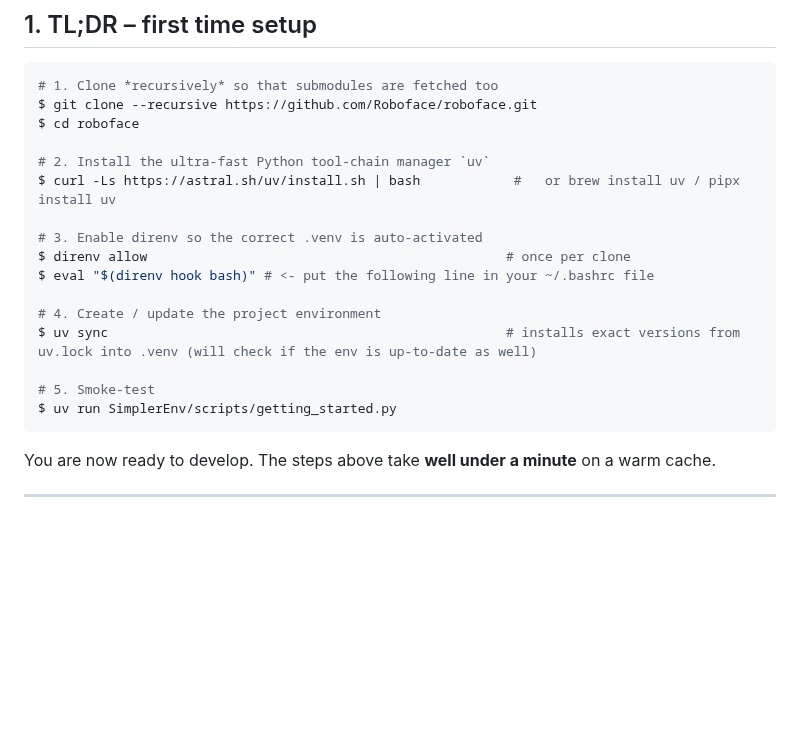
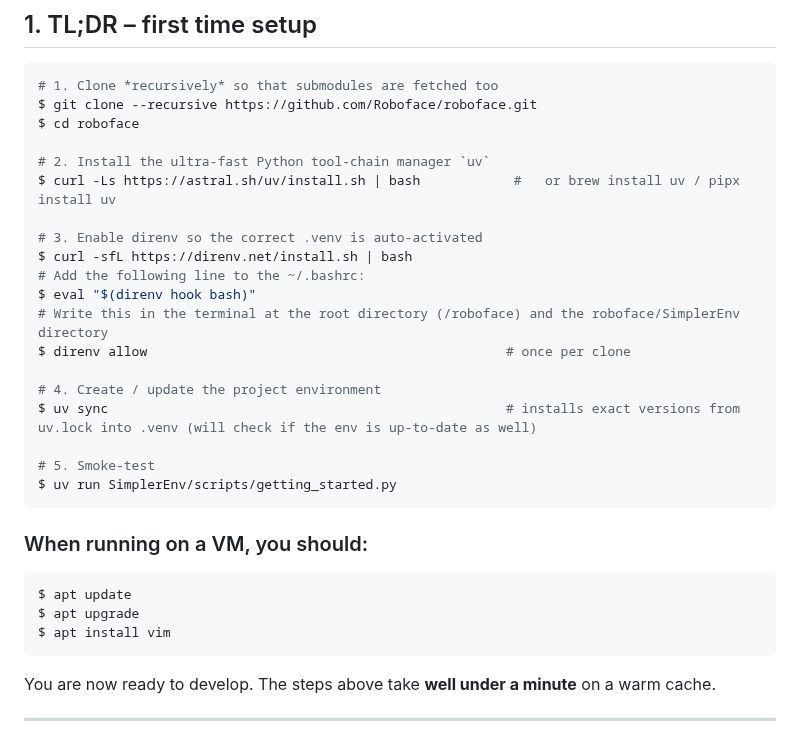
Before and after one commit to H-Zeno/roboface, a Markdown page: README.md, the part around the change. GitHub-like rendering; blank space fills up the shorter version.

````diff
--- a/README.md
+++ b/README.md
@@ -15,8 +15,11 @@ $ cd roboface
 $ curl -Ls https://astral.sh/uv/install.sh | bash            #   or brew install uv / pipx install uv
 
 # 3. Enable direnv so the correct .venv is auto-activated
+$ curl -sfL https://direnv.net/install.sh | bash
+# Add the following line to the ~/.bashrc:
+$ eval "$(direnv hook bash)"
+# Write this in the terminal at the root directory (/roboface) and the roboface/SimplerEnv directory
 $ direnv allow                                              # once per clone
-$ eval "$(direnv hook bash)" # <- put the following line in your ~/.bashrc file
 
 # 4. Create / update the project environment
 $ uv sync                                                   # installs exact versions from uv.lock into .venv (will check if the env is up-to-date as well)
@@ -25,6 +28,12 @@ $ uv sync                                                   # installs exact ver
 $ uv run SimplerEnv/scripts/getting_started.py
 ```
 
+### When running on a VM, you should:
+```bash
+$ apt update
+$ apt upgrade
+$ apt install vim
+```
 You are now ready to develop. The steps above take **well under a minute** on a warm cache.
 
 ---
````
